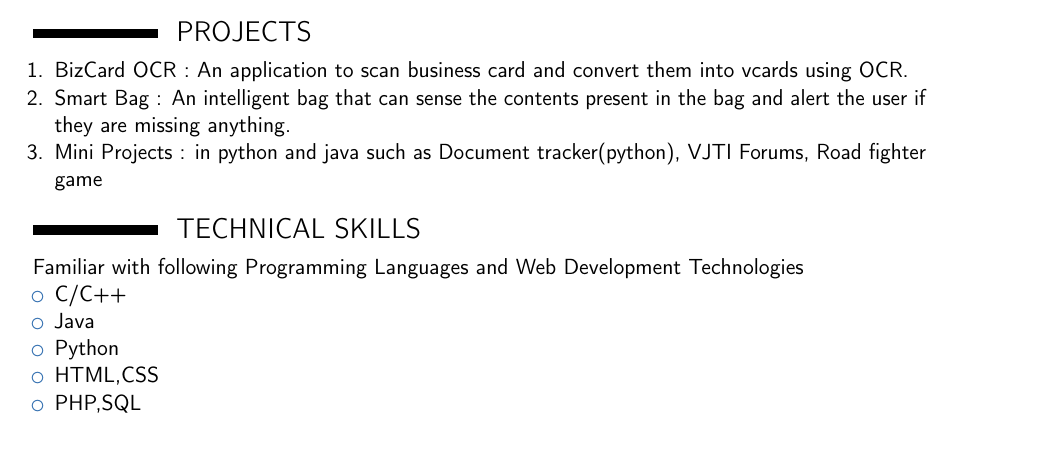
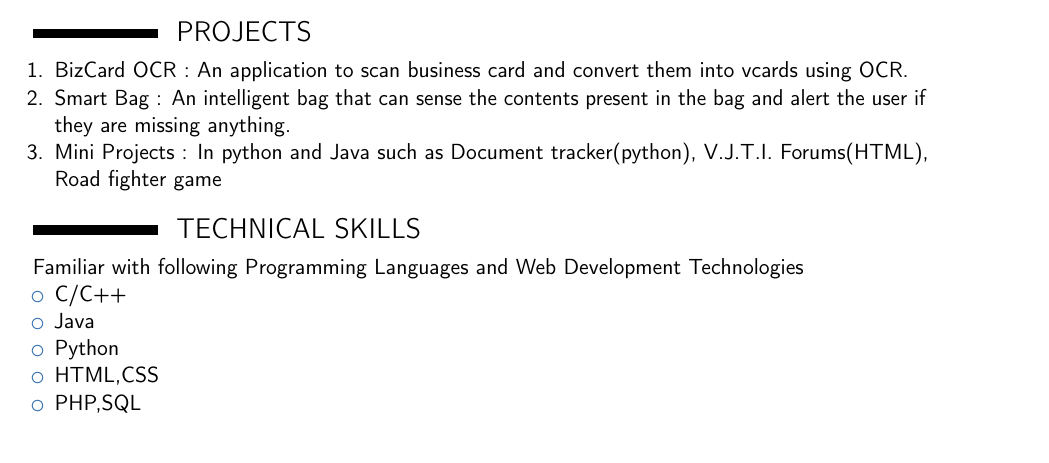
Before and after one commit to modi-om/om_Resume, a LaTeX CV (om_Resume.tex): part of page 1 of 2, cut so that both start at the same text. Compiled offline with pdfLaTeX.

Commit message:
Added changes

```diff
--- a/om_Resume.tex
+++ b/om_Resume.tex
@@ -38,7 +38,7 @@
 	\begin{enumerate}
 		\item {BizCard OCR : An application to scan business card and convert them into vcards using OCR.}
 		\item{Smart Bag : An intelligent bag that can sense the contents present in the bag and alert the user if they are missing anything.}
-		\item{Mini Projects : in python and java such as Document tracker(python), VJTI Forums, Road fighter game  }
+		\item{Mini Projects : In python and Java such as Document tracker(python), V.J.T.I. Forums(HTML), Road fighter game  }
 	\end{enumerate}
 	\section{TECHNICAL SKILLS}
 	Familiar with following Programming Languages and Web Development Technologies
```
Also changed, not shown: om_Resume.pdf, 2 other files.
